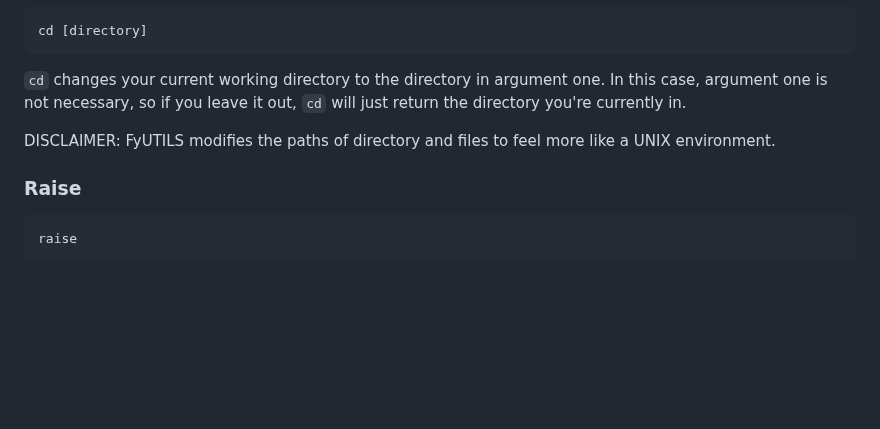
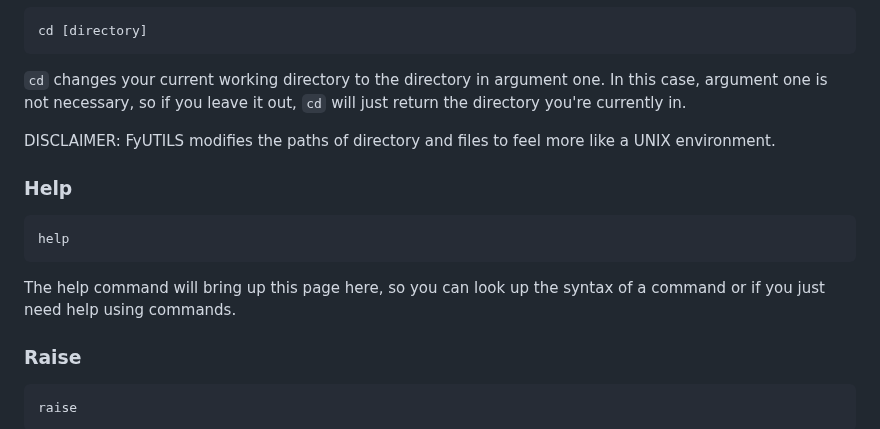
Before and after one commit to noahzeisberg/FyUTILS, a Markdown page: README.md, the part around the change. GitHub-like rendering; blank space fills up the shorter version.

Commit message:
Added help command index to README.md

````diff
--- a/README.md
+++ b/README.md
@@ -268,6 +268,11 @@ cd [directory]
 `cd` changes your current working directory to the directory in argument one. In this case, argument one is not necessary, so if you leave it out, `cd` will just return the directory you're currently in.
 
 DISCLAIMER: FyUTILS modifies the paths of directory and files to feel more like a UNIX environment.
+### Help
+```
+help
+```
+The help command will bring up this page here, so you can look up the syntax of a command or if you just need help using commands.
 ### Raise
 ```
 raise
````
